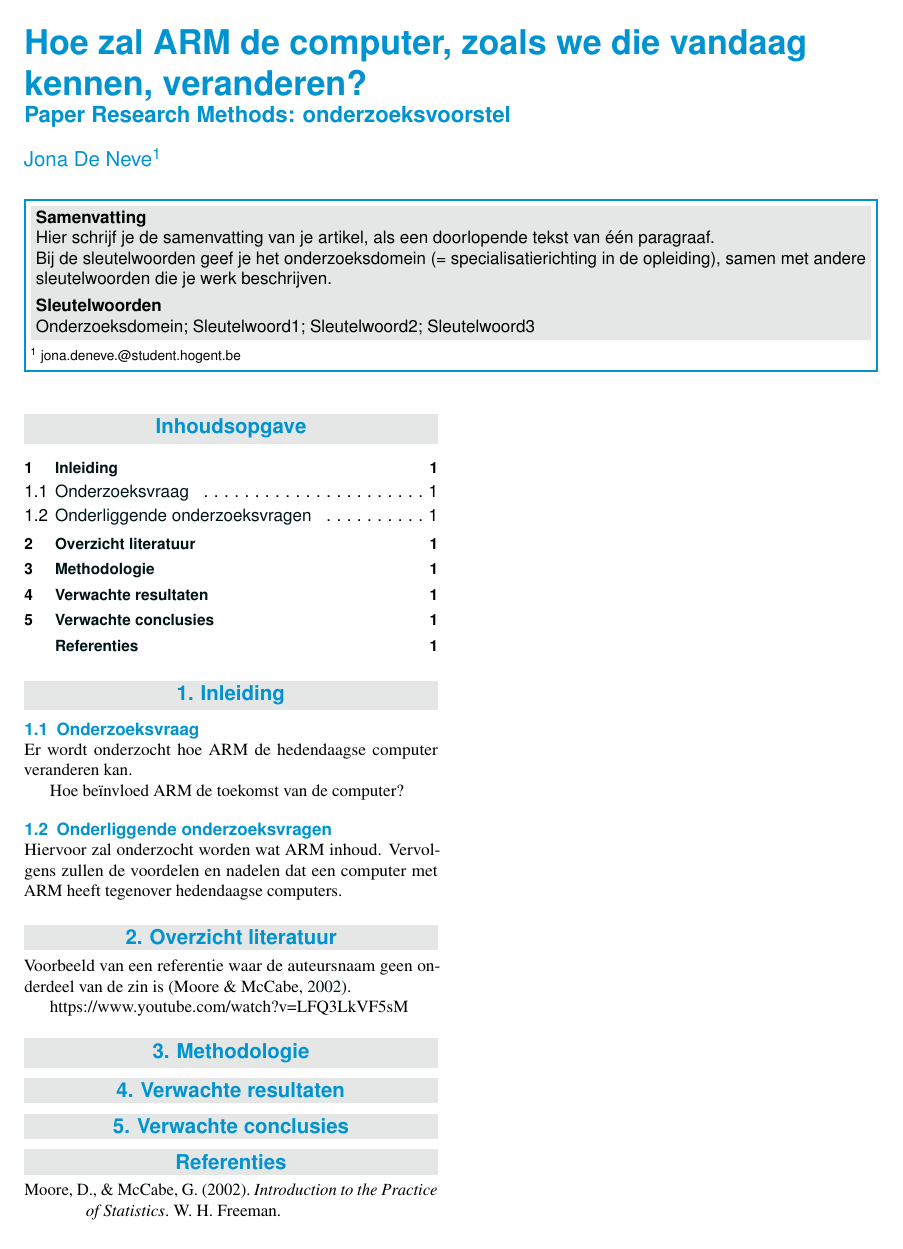
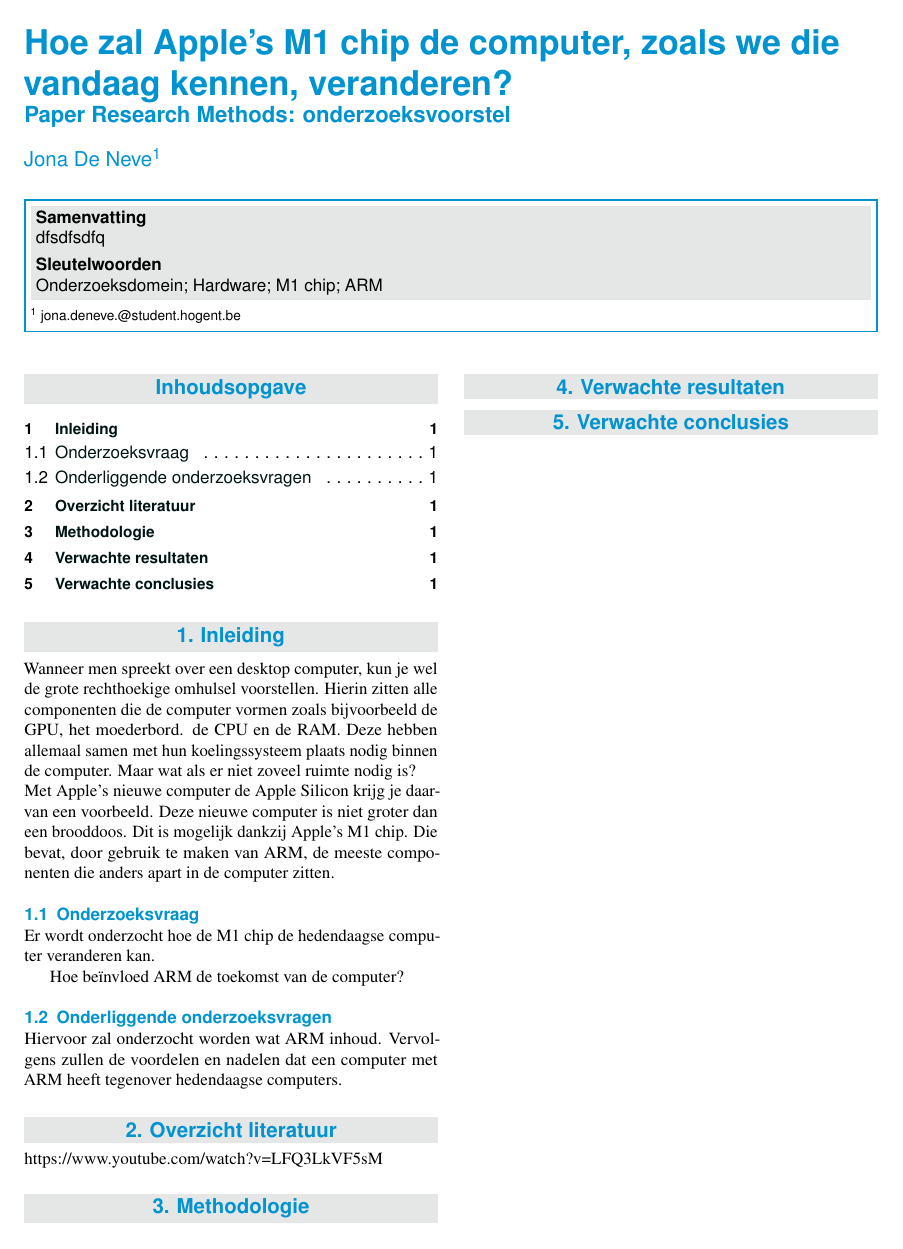
Before and after one commit to JonaDeNeve/RMDeNeveJ, a LaTeX document (paper/DeNeveJona2022RM.tex): the whole page. Compiled offline with pdfLaTeX.

Commit message:
Inleiding deel 1

```diff
--- a/paper/DeNeveJona2022RM.tex
+++ b/paper/DeNeveJona2022RM.tex
@@ -23,7 +23,7 @@
 %---------- Titel & auteur ----------------------------------------------------
 
 % TODO: (fase 2) geef werktitel van je eigen voorstel op
-\PaperTitle{Hoe zal ARM de computer, zoals we die vandaag kennen, veranderen?}
+\PaperTitle{Hoe zal Apple's M1 chip de computer, zoals we die vandaag kennen, veranderen?}
 % Dit is typisch de opdracht en het vak waarvoor dit artikel geschreven is, bv.
 % ``Verslag onderzoeksproject Onderzoekstechnieken 2018-2019''
 \PaperType{Paper Research Methods: onderzoeksvoorstel}
@@ -45,9 +45,7 @@
 %---------- Abstract ----------------------------------------------------------
 
 \Abstract{% TODO: (fase 6)
-Hier schrijf je de samenvatting van je artikel, als een doorlopende tekst van één paragraaf.
-
-Bij de sleutelwoorden geef je het onderzoeksdomein (= specialisatierichting in de opleiding), samen met andere sleutelwoorden die je werk beschrijven.
+ dfsdfsdfq
 }
 
 %---------- Onderzoeksdomein en sleutelwoorden --------------------------------
@@ -69,7 +67,7 @@
 %
 % De andere sleutelwoorden zijn vrij te kiezen.
 
-\Keywords{Onderzoeksdomein; Sleutelwoord1; Sleutelwoord2; Sleutelwoord3}
+\Keywords{Onderzoeksdomein; Hardware; M1 chip; ARM}
 \newcommand{\keywordname}{Sleutelwoorden} % Defines the keywords heading name
 
 %---------- Titel, inhoud -----------------------------------------------------
@@ -89,9 +87,12 @@
 
 % TODO: (fase 2) introduceer je gekozen onderwerp, formuleer de onderzoeksvraag en deelvragen. Wat is de doelstelling (is die S.M.A.R.T.?), wat zal het resultaat zijn van het onderzoek (een Proof-of-Concept, een prototype, een advies, ...)? Waarom is het nuttig om dit onderwerp te onderzoeken?
 
+Wanneer men spreekt over een desktop computer, kun je wel de grote rechthoekige omhulsel voorstellen. Hierin zitten alle componenten die de computer vormen zoals bijvoorbeeld de GPU, het moederbord. de CPU en de RAM. Deze hebben allemaal samen met hun koelingssysteem plaats nodig binnen de computer. Maar wat als er niet zoveel ruimte nodig is? \\
+Met Apple's nieuwe computer de Apple Silicon krijg je daarvan een voorbeeld. Deze nieuwe computer is niet groter dan een brooddoos. Dit is mogelijk dankzij Apple's M1 chip. Die bevat, door gebruik te maken van ARM, de meeste componenten die anders apart in de computer zitten.
+
 \subsection{Onderzoeksvraag}
 
-Er wordt onderzocht hoe ARM de hedendaagse computer veranderen kan.
+Er wordt onderzocht hoe de M1 chip de hedendaagse computer veranderen kan.
 
 Hoe beïnvloed ARM de toekomst van de computer?
 
@@ -109,7 +110,7 @@
 % Refereren naar de literatuur kan met:
 % \autocite{BIBTEXKEY} -> (Auteur, jaartal)
 % \textcite{BIBTEXKEY} -> Auteur (jaartal)
-Voorbeeld van een referentie waar de auteursnaam geen onderdeel van de zin is~\autocite{Moore2002}.
+% Voorbeeld van een referentie waar de auteursnaam geen onderdeel van de zin is~\autocite{Moore2002}.
 
 https://www.youtube.com/watch?v=LFQ3LkVF5sM
 
```
Also changed, not shown: paper/DeNeveJona2022RM.tex (2 more changed lines).
